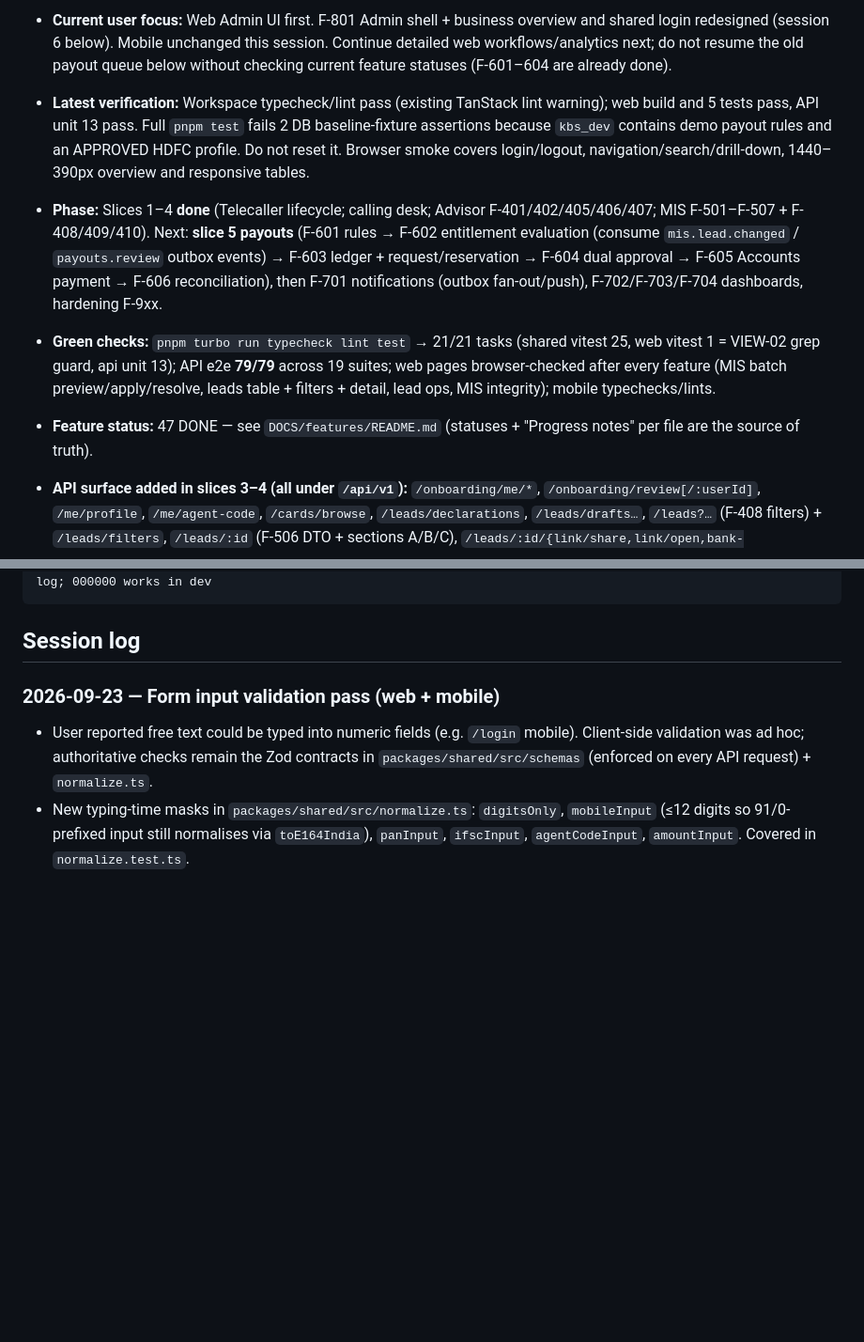
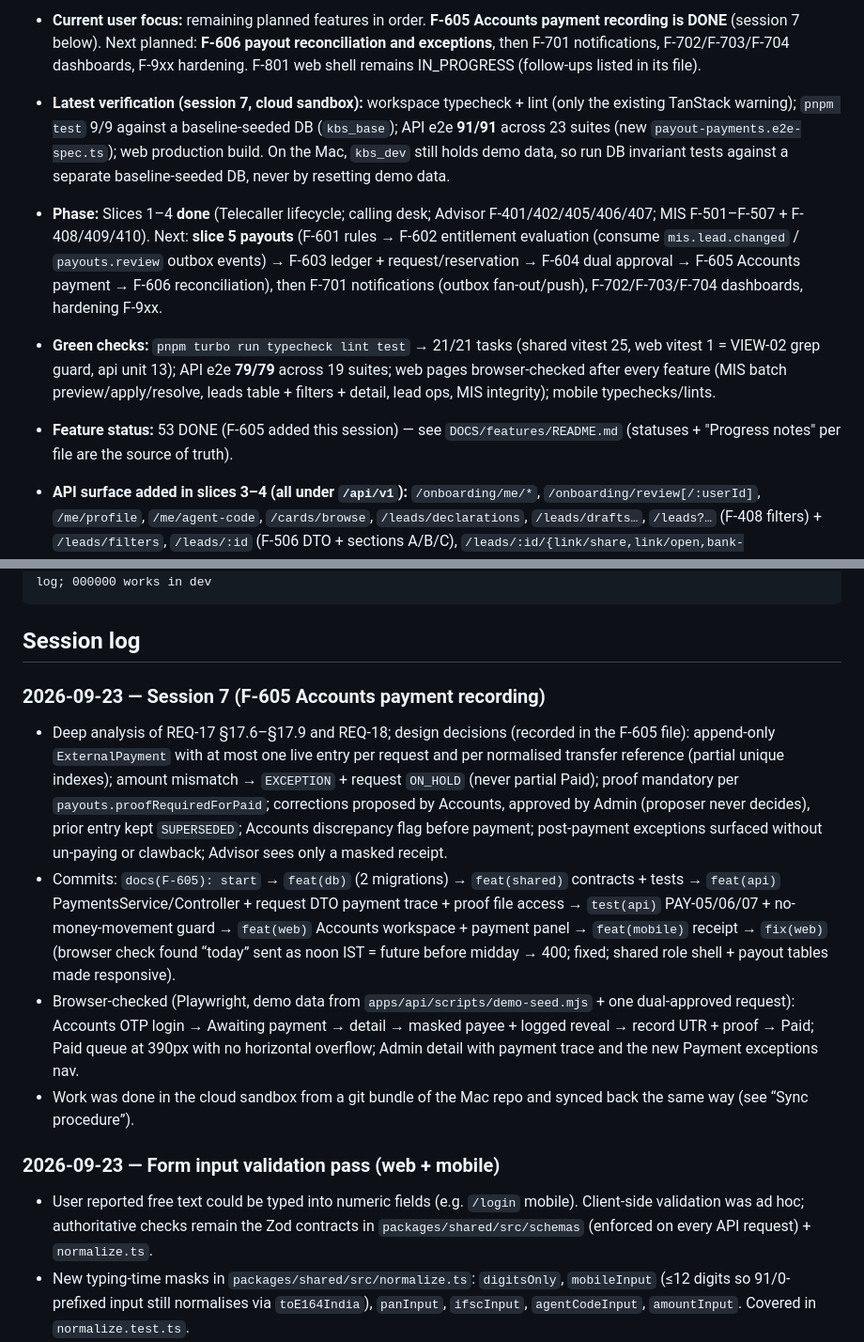
Before and after one commit to manoj1440/kbs-solutions, a Markdown page: DOCS/PROGRESS.md, 2 parts joined by grey strips. Shown at 94% size. GitHub-like rendering; blank space fills up the shorter version.

Commit message:
docs(progress): session 7 — F-605 Accounts payment recording
Co-Authored-By: Claude Opus 5.5 <noreply@anthropic.com>
Claude-Session: https://claude.ai/code/session_01U1Ab5vBBtZHptGPPsfwtKU

````diff
--- a/DOCS/PROGRESS.md
+++ b/DOCS/PROGRESS.md
@@ -6,10 +6,10 @@
 
-- **Current user focus:** Web Admin UI first. F-801 Admin shell + business overview and shared login redesigned (session 6 below). Mobile unchanged this session. Continue detailed web workflows/analytics next; do not resume the old payout queue below without checking current feature statuses (F-601–604 are already done).
-- **Latest verification:** Workspace typecheck/lint pass (existing TanStack lint warning); web build and 5 tests pass, API unit 13 pass. Full `pnpm test` fails 2 DB baseline-fixture assertions because `kbs_dev` contains demo payout rules and an APPROVED HDFC profile. Do not reset it. Browser smoke covers login/logout, navigation/search/drill-down, 1440–390px overview and responsive tables.
+- **Current user focus:** remaining planned features in order. **F-605 Accounts payment recording is DONE** (session 7 below). Next planned: **F-606 payout reconciliation and exceptions**, then F-701 notifications, F-702/F-703/F-704 dashboards, F-9xx hardening. F-801 web shell remains IN_PROGRESS (follow-ups listed in its file).
+- **Latest verification (session 7, cloud sandbox):** workspace typecheck + lint (only the existing TanStack warning); `pnpm test` 9/9 against a baseline-seeded DB (`kbs_base`); API e2e **91/91** across 23 suites (new `payout-payments.e2e-spec.ts`); web production build. On the Mac, `kbs_dev` still holds demo data, so run DB invariant tests against a separate baseline-seeded DB, never by resetting demo data.
 
 - **Phase:** Slices 1–4 **done** (Telecaller lifecycle; calling desk; Advisor F-401/402/405/406/407; MIS F-501–F-507 + F-408/409/410). Next: **slice 5 payouts** (F-601 rules → F-602 entitlement evaluation (consume `mis.lead.changed` / `payouts.review` outbox events) → F-603 ledger + request/reservation → F-604 dual approval → F-605 Accounts payment → F-606 reconciliation), then F-701 notifications (outbox fan-out/push), F-702/F-703/F-704 dashboards, hardening F-9xx.
 - **Green checks:** `pnpm turbo run typecheck lint test` → 21/21 tasks (shared vitest 25, web vitest 1 = VIEW-02 grep guard, api unit 13); API e2e **79/79** across 19 suites; web pages browser-checked after every feature (MIS batch preview/apply/resolve, leads table + filters + detail, lead ops, MIS integrity); mobile typechecks/lints.
-- **Feature status:** 47 DONE — see `DOCS/features/README.md` (statuses + "Progress notes" per file are the source of truth).
+- **Feature status:** 53 DONE (F-605 added this session) — see `DOCS/features/README.md` (statuses + "Progress notes" per file are the source of truth).
 - **API surface added in slices 3–4 (all under `/api/v1`):** `/onboarding/me/*`, `/onboarding/review[/:userId]`, `/me/profile`, `/me/agent-code`, `/cards/browse`, `/leads/declarations`, `/leads/drafts…`, `/leads?…` (F-408 filters) + `/leads/filters`, `/leads/:id` (F-506 DTO + sections A/B/C), `/leads/:id/{link/share,link/open,bank-reference,mis-history,follow-ups,remarks}`, `/follow-ups/:id/done`, `/pending-actions`, `/mis/profiles…` (+`/known-values`), `/mis/batches…` (+`/preview`, `/apply`, `/rows`, `/reject`), `/mis/rows/:id/resolve`, `/dashboards/mis-integrity[/quarantine]`.
 - **Web pages added:** Admin `/admin/onboarding[/userId]`, `/admin/leads[/id]`, `/admin/mis`, `/admin/mis/profiles/[id]`, `/admin/mis/batches/[id]`, `/admin/mis/integrity`; Manager `/manager/leads[/id]`, `/manager/pending-actions`. Mobile Advisor: onboarding wizard, home/card browse, lead wizard, My Leads (filters), lead detail (sections + MIS history + tasks/remarks), Pending, Profile.
 - **Key invariants now enforced in code/tests:** INV-01 (`withMisApplyContext` guard; MIS-07), INV-02 display rule (`bankValueDisplay`, F-506 `buildLeadStatusRow` snapshot tests), exact-reference matching only (MIS-09), no timeline component (VIEW-02 grep test), no MIS-derived tasks without `mis.actionableRules` (VIEW-03), Advisor profile DTO strict schema (F-410).
@@ -35,6 +36,12 @@ pnpm dev                                 # api :4000 (docs /api/docs), web :3000
 ```
 
 ## Session log
+
+### 2026-09-23 — Session 7 (F-605 Accounts payment recording)
+- Deep analysis of REQ-17 §17.6–§17.9 and REQ-18; design decisions (recorded in the F-605 file): append-only `ExternalPayment` with at most one live entry per request and per normalised transfer reference (partial unique indexes); amount mismatch → `EXCEPTION` + request `ON_HOLD` (never partial Paid); proof mandatory per `payouts.proofRequiredForPaid`; corrections proposed by Accounts, approved by Admin (proposer never decides), prior entry kept `SUPERSEDED`; Accounts discrepancy flag before payment; post-payment exceptions surfaced without un-paying or clawback; Advisor sees only a masked receipt.
+- Commits: `docs(F-605): start` → `feat(db)` (2 migrations) → `feat(shared)` contracts + tests → `feat(api)` PaymentsService/Controller + request DTO payment trace + proof file access → `test(api)` PAY-05/06/07 + no-money-movement guard → `feat(web)` Accounts workspace + payment panel → `feat(mobile)` receipt → `fix(web)` (browser check found “today” sent as noon IST = future before midday → 400; fixed; shared role shell + payout tables made responsive).
+- Browser-checked (Playwright, demo data from `apps/api/scripts/demo-seed.mjs` + one dual-approved request): Accounts OTP login → Awaiting payment → detail → masked payee + logged reveal → record UTR + proof → Paid; Paid queue at 390px with no horizontal overflow; Admin detail with payment trace and the new Payment exceptions nav.
+- Work was done in the cloud sandbox from a git bundle of the Mac repo and synced back the same way (see “Sync procedure”).
 
 ### 2026-09-23 — Form input validation pass (web + mobile)
 - User reported free text could be typed into numeric fields (e.g. `/login` mobile). Client-side validation was ad hoc; authoritative checks remain the Zod contracts in `packages/shared/src/schemas` (enforced on every API request) + `normalize.ts`.
````
Also changed, not shown: other parts of DOCS/PROGRESS.md (+3 -2 lines).
